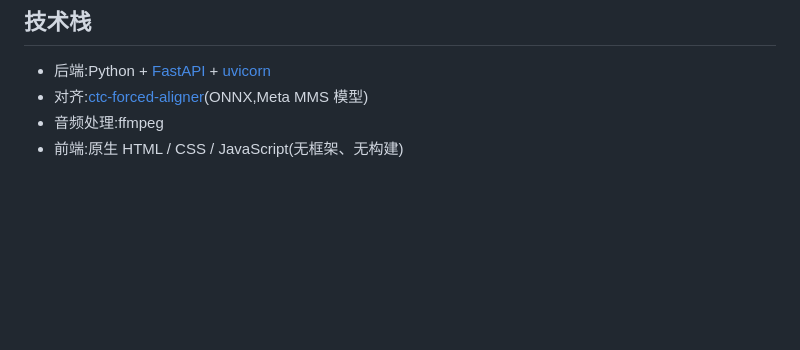
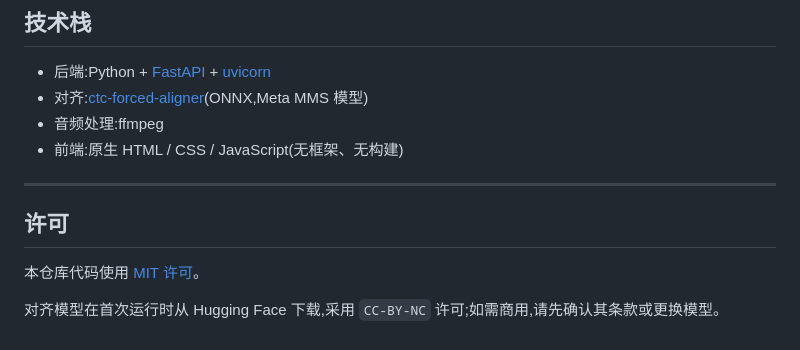
Before and after one commit to wenfp108/audio-notes, a Markdown page: README.zh-CN.md, the part around one of its changes. Drawn GitHub-style; blank space fills up the shorter version.

```diff
--- a/README.zh-CN.md
+++ b/README.zh-CN.md
@@ -130,3 +140,11 @@ audio-notes/
 - 对齐:[ctc-forced-aligner](https://pypi.org/project/ctc-forced-aligner/)(ONNX,Meta MMS 模型)
 - 音频处理:ffmpeg
 - 前端:原生 HTML / CSS / JavaScript(无框架、无构建)
+
+---
+
+## 许可
+
+本仓库代码使用 [MIT 许可](LICENSE)。
+
+对齐模型在首次运行时从 Hugging Face 下载,采用 `CC-BY-NC` 许可;如需商用,请先确认其条款或更换模型。
```
Also changed, not shown: other parts of README.zh-CN.md (+27 -17 lines), README.md (+23 -5 lines), docs/preview-dark.png (added), docs/preview-light.png (added), docs/upload-light.png (added), 4 other files.
